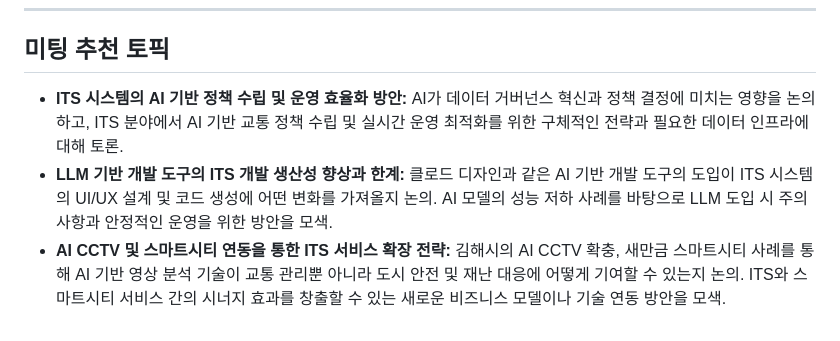
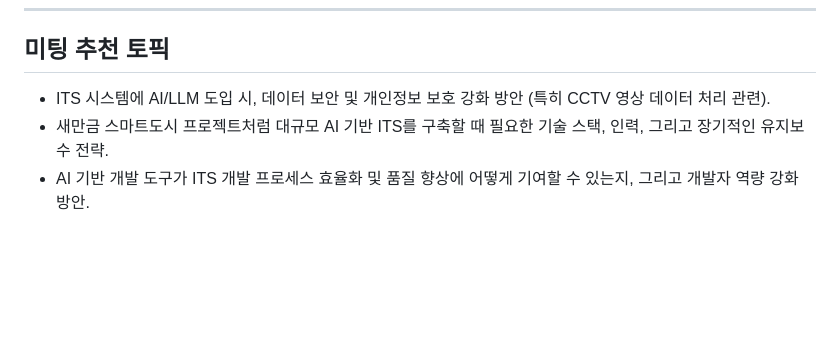
Before and after one commit to leeloocyr/daily-tech-news, a Markdown page: daily-tech-news/2026-04-24.md, the part around one of its changes. Rendered like a GitHub page; blank space fills up the shorter version.

```diff
--- a/daily-tech-news/2026-04-24.md
+++ b/daily-tech-news/2026-04-24.md
@@ -60,6 +56,6 @@ SK그룹이 베트남에서 AI 산업 협력을 확대하며 현지 AI 생태계
 
 ## 미팅 추천 토픽
 
-*   **ITS 시스템의 AI 기반 정책 수립 및 운영 효율화 방안:** AI가 데이터 거버넌스 혁신과 정책 결정에 미치는 영향을 논의하고, ITS 분야에서 AI 기반 교통 정책 수립 및 실시간 운영 최적화를 위한 구체적인 전략과 필요한 데이터 인프라에 대해 토론.
-*   **LLM 기반 개발 도구의 ITS 개발 생산성 향상과 한계:** 클로드 디자인과 같은 AI 기반 개발 도구의 도입이 ITS 시스템의 UI/UX 설계 및 코드 생성에 어떤 변화를 가져올지 논의. AI 모델의 성능 저하 사례를 바탕으로 LLM 도입 시 주의사항과 안정적인 운영을 위한 방안을 모색.
-*   **AI CCTV 및 스마트시티 연동을 통한 ITS 서비스 확장 전략:** 김해시의 AI CCTV 확충, 새만금 스마트시티 사례를 통해 AI 기반 영상 분석 기술이 교통 관리뿐 아니라 도시 안전 및 재난 대응에 어떻게 기여할 수 있는지 논의. ITS와 스마트시티 서비스 간의 시너지 효과를 창출할 수 있는 새로운 비즈니스 모델이나 기술 연동 방안을 모색.
+*   ITS 시스템에 AI/LLM 도입 시, 데이터 보안 및 개인정보 보호 강화 방안 (특히 CCTV 영상 데이터 처리 관련).
+*   새만금 스마트도시 프로젝트처럼 대규모 AI 기반 ITS를 구축할 때 필요한 기술 스택, 인력, 그리고 장기적인 유지보수 전략.
+*   AI 기반 개발 도구가 ITS 개발 프로세스 효율화 및 품질 향상에 어떻게 기여할 수 있는지, 그리고 개발자 역량 강화 방안.
```
Also changed, not shown: other parts of daily-tech-news/2026-04-24.md (+30 -34 lines).
